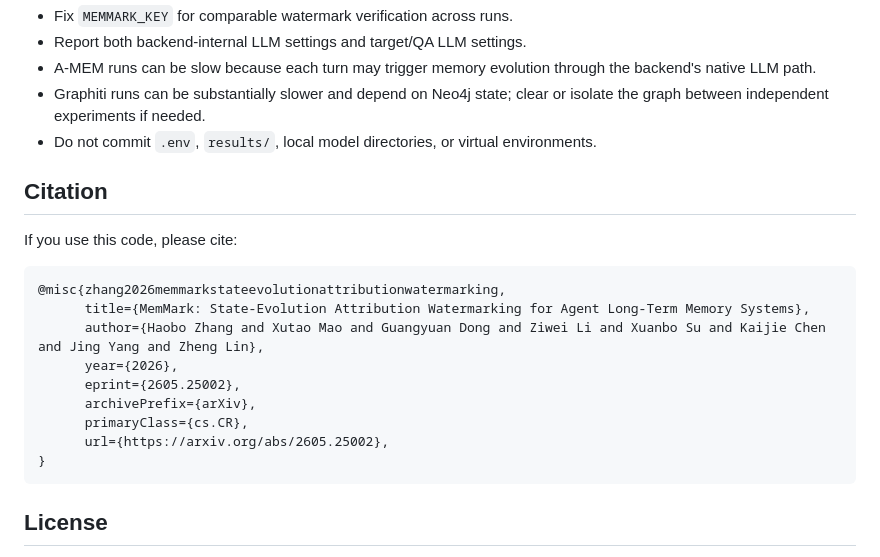
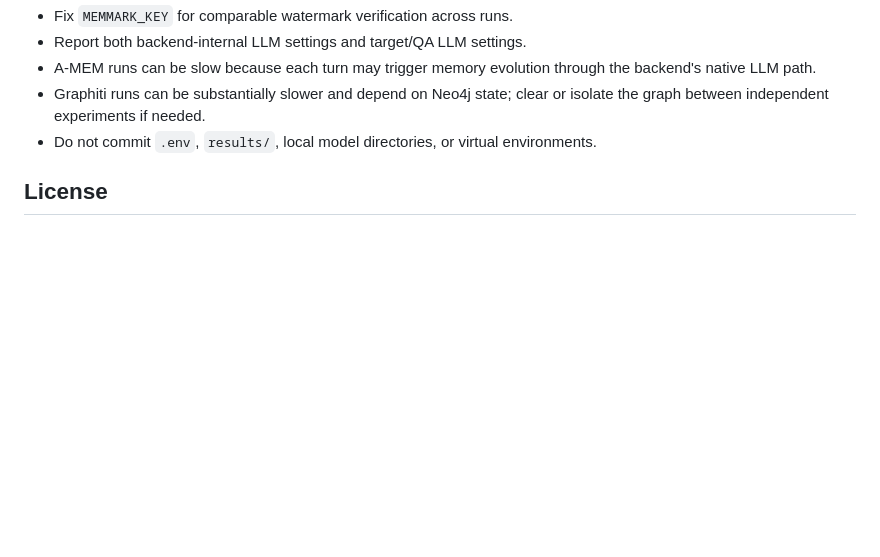
Before and after one commit to zhb0119/MemMark, a Markdown page: README.md, the part around the change. Drawn GitHub-style; blank space fills up the shorter version.

Commit message:
Remove citation block for anonymous release

````diff
--- a/README.md
+++ b/README.md
@@ -254,22 +254,6 @@ Use `--output /custom/path.json` to choose a path manually. Use `--save-checkpoi
 - Graphiti runs can be substantially slower and depend on Neo4j state; clear or isolate the graph between independent experiments if needed.
 - Do not commit `.env`, `results/`, local model directories, or virtual environments.
 
-## Citation
-
-If you use this code, please cite:
-
-```bibtex
-@misc{zhang2026memmarkstateevolutionattributionwatermarking,
-      title={MemMark: State-Evolution Attribution Watermarking for Agent Long-Term Memory Systems},
-      author={Haobo Zhang and Xutao Mao and Guangyuan Dong and Ziwei Li and Xuanbo Su and Kaijie Chen and Jing Yang and Zheng Lin},
-      year={2026},
-      eprint={2605.25002},
-      archivePrefix={arXiv},
-      primaryClass={cs.CR},
-      url={https://arxiv.org/abs/2605.25002},
-}
-```
-
 ## License
 
 This repository is released under the MIT License. Third-party systems such as A-MEM, Graphiti, and LoCoMo are governed by their own licenses.
````
